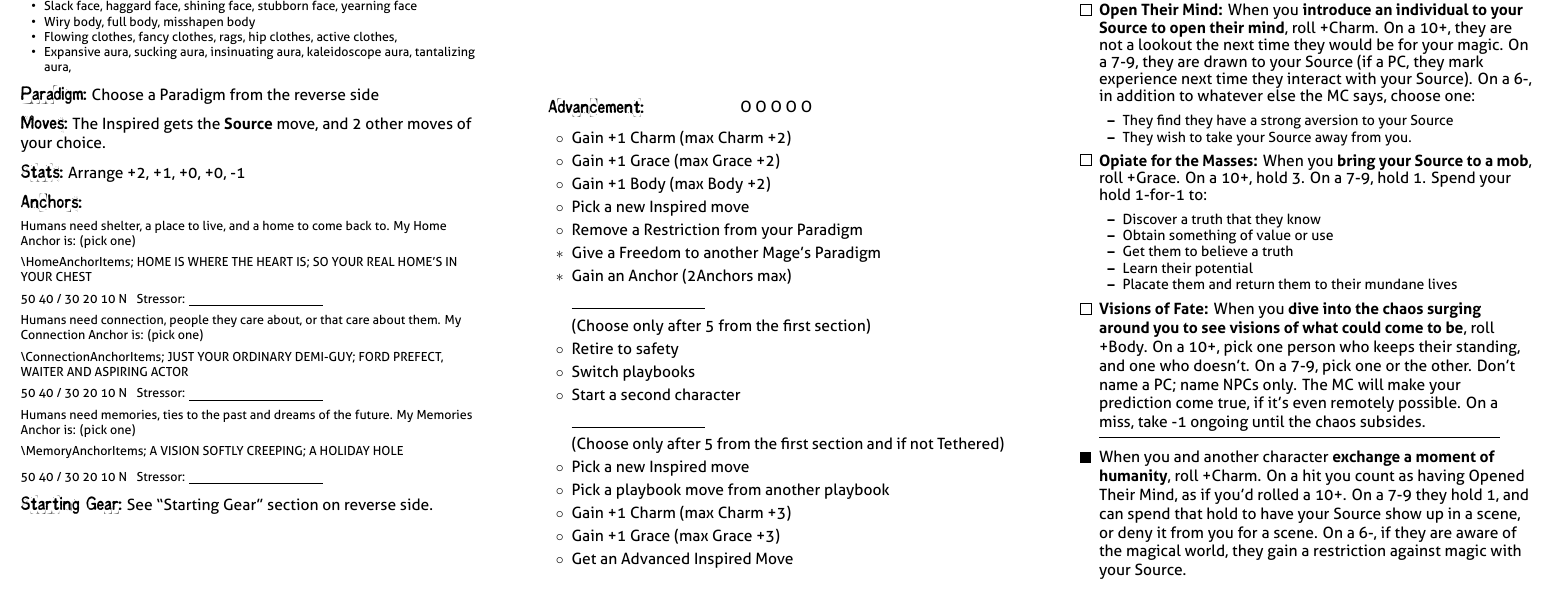
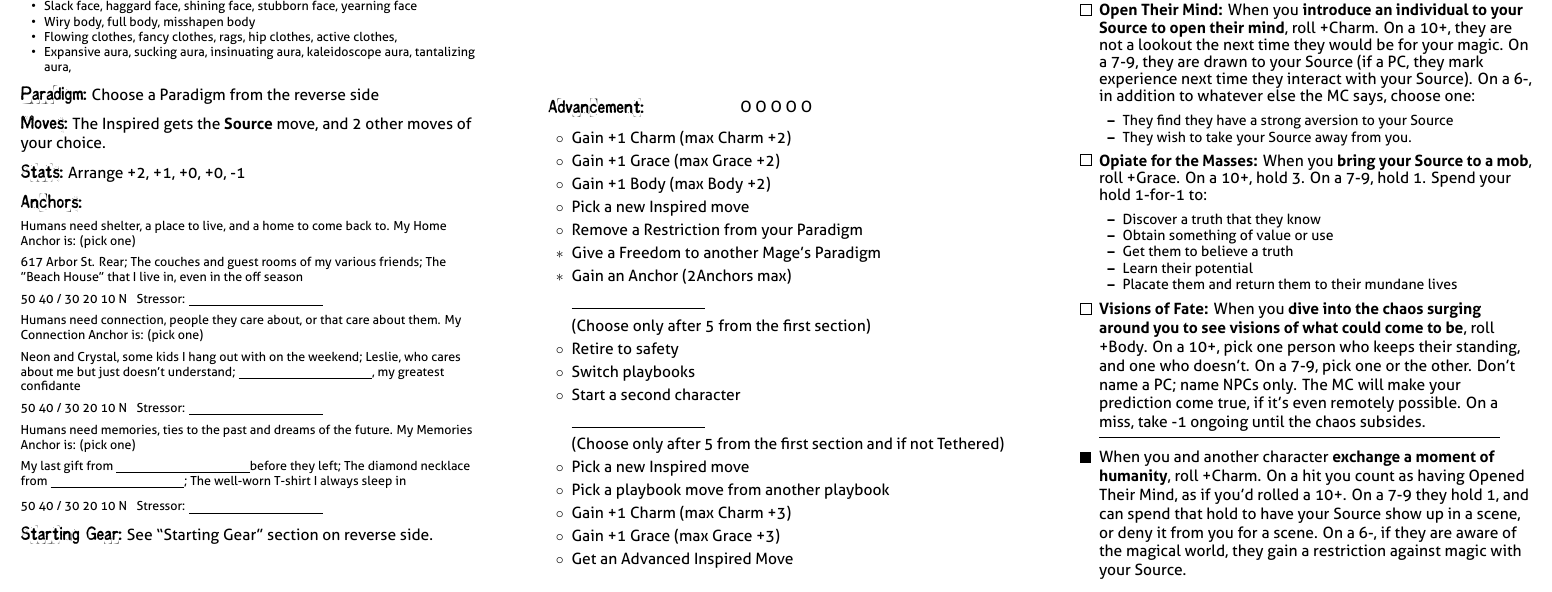
Before and after one commit to epw/consensus, a LaTeX document (inspired.tex): part of page 2 of 2, cut so that both start at the same text. Compiled offline with XeLaTeX.

Commit message:
Added home anchors and sorted into categories

```diff
--- a/inspired.tex
+++ b/inspired.tex
@@ -42,6 +42,25 @@ Will +0, Wits +1, Charm +0, Grace +2, Body +0
 \item \BLANK, my greatest confidante
 \item The well-worn T-shirt I always sleep in
 }
+
+\renewcommand{\HomeAnchorItems}{
+\item 617 Arbor St. Rear
+\item The couches and guest rooms of my various friends
+\item The "Beach House" that I live in, even in the off season
+}
+
+\renewcommand{\ConnectionAnchorItems}{
+\item Neon and Crystal, some kids I hang out with on the weekend
+\item Leslie, who cares about me but just doesn't understand
+\item \BLANK, my greatest confidante
+}
+
+\renewcommand{\MemoryAnchorItems}{
+\item My last gift from \BLANK before they left
+\item The diamond necklace from \BLANK
+\item The well-worn T-shirt I always sleep in
+}
+
 \renewcommand{\Gear}{
 \item 3 Savings
 \item Choose something to fall back on: A hidden cache of valuables
```
